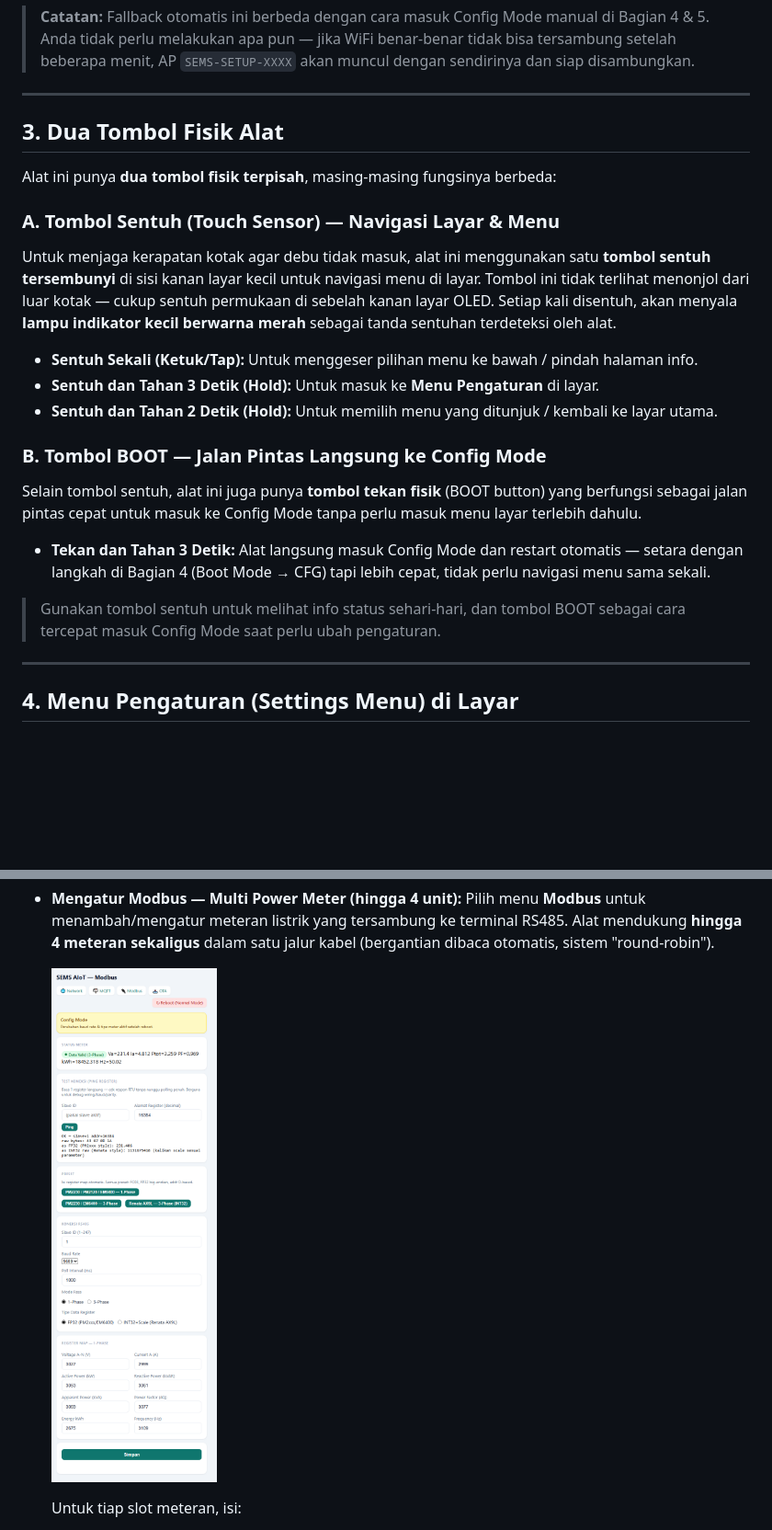
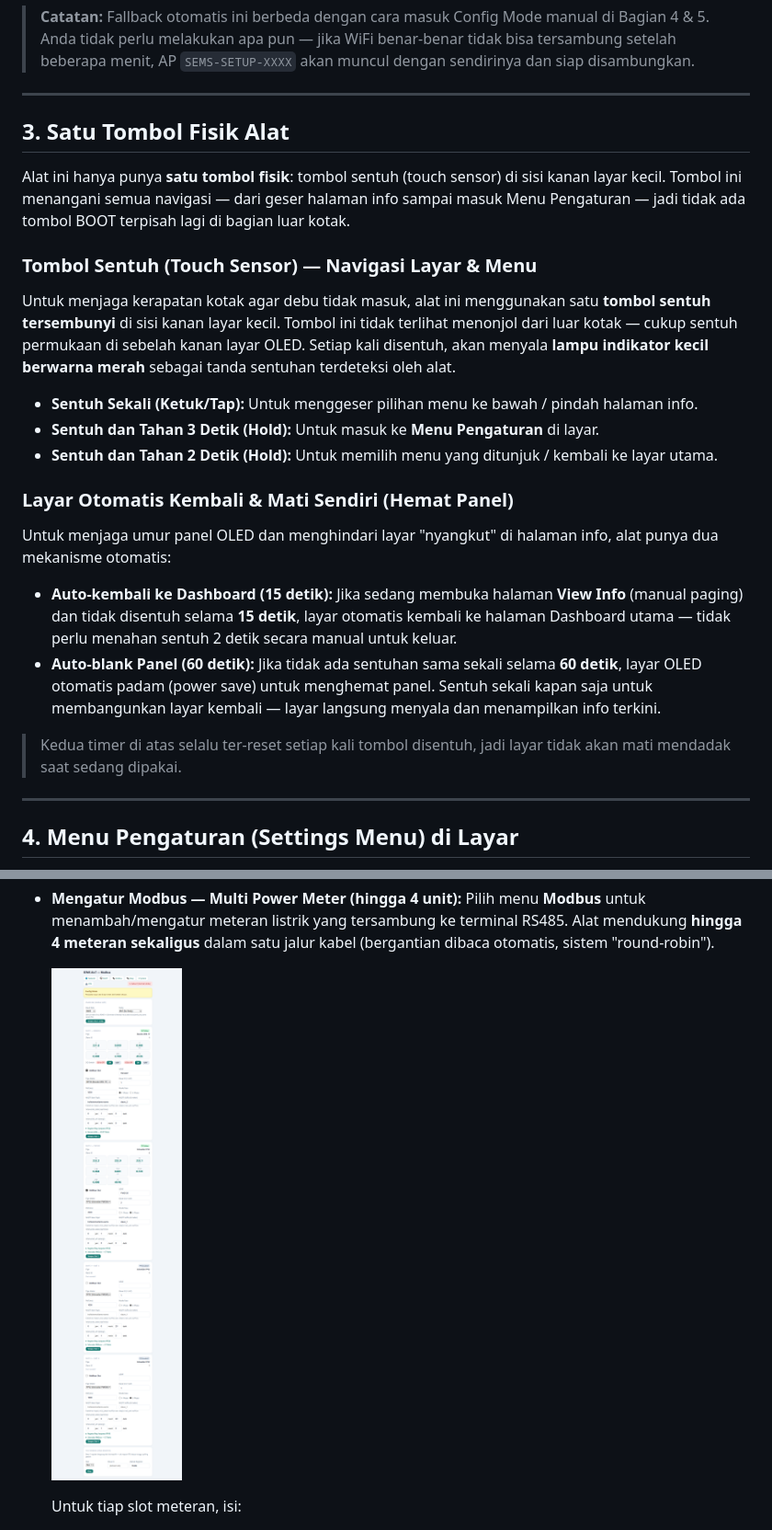
Before and after one commit to thonilux/SEMS_AIOT2026, a Markdown page: docs/manual_book.md, 2 parts joined by grey strips. Shown: that part at 92% size. Rendered like a GitHub page; pictures changed too: docs/webui/modbus-config-new.png (added); blank space fills up the shorter version.

```diff
--- a/docs/manual_book.md
+++ b/docs/manual_book.md
@@ -57,23 +57,24 @@ Alat ini punya mekanisme otomatis untuk menangani WiFi yang gagal atau terputus,
 
 ---
 
-## 3. Dua Tombol Fisik Alat
+## 3. Satu Tombol Fisik Alat
 
-Alat ini punya **dua tombol fisik terpisah**, masing-masing fungsinya berbeda:
+Alat ini hanya punya **satu tombol fisik**: tombol sentuh (touch sensor) di sisi kanan layar kecil. Tombol ini menangani semua navigasi — dari geser halaman info sampai masuk Menu Pengaturan — jadi tidak ada tombol BOOT terpisah lagi di bagian luar kotak.
 
-### A. Tombol Sentuh (Touch Sensor) — Navigasi Layar & Menu
-Untuk menjaga kerapatan kotak agar debu tidak masuk, alat ini menggunakan satu **tombol sentuh tersembunyi** di sisi kanan layar kecil untuk navigasi menu di layar. Tombol ini tidak terlihat menonjol dari luar kotak — cukup sentuh permukaan di sebelah kanan layar OLED. Setiap kali disentuh, akan menyala **lampu indikator kecil berwarna merah** sebagai tanda sentuhan terdeteksi oleh alat.
+### Tombol Sentuh (Touch Sensor) — Navigasi Layar & Menu
+Untuk menjaga kerapatan kotak agar debu tidak masuk, alat ini menggunakan satu **tombol sentuh tersembunyi** di sisi kanan layar kecil. Tombol ini tidak terlihat menonjol dari luar kotak — cukup sentuh permukaan di sebelah kanan layar OLED. Setiap kali disentuh, akan menyala **lampu indikator kecil berwarna merah** sebagai tanda sentuhan terdeteksi oleh alat.
 
 *   **Sentuh Sekali (Ketuk/Tap):** Untuk menggeser pilihan menu ke bawah / pindah halaman info.
 *   **Sentuh dan Tahan 3 Detik (Hold):** Untuk masuk ke **Menu Pengaturan** di layar.
 *   **Sentuh dan Tahan 2 Detik (Hold):** Untuk memilih menu yang ditunjuk / kembali ke layar utama.
 
-### B. Tombol BOOT — Jalan Pintas Langsung ke Config Mode
-Selain tombol sentuh, alat ini juga punya **tombol tekan fisik** (BOOT button) yang berfungsi sebagai jalan pintas cepat untuk masuk ke Config Mode tanpa perlu masuk menu layar terlebih dahulu.
+### Layar Otomatis Kembali & Mati Sendiri (Hemat Panel)
+Untuk menjaga umur panel OLED dan menghindari layar "nyangkut" di halaman info, alat punya dua mekanisme otomatis:
 
-*   **Tekan dan Tahan 3 Detik:** Alat langsung masuk Config Mode dan restart otomatis — setara dengan langkah di Bagian 4 (Boot Mode → CFG) tapi lebih cepat, tidak perlu navigasi menu sama sekali.
+*   **Auto-kembali ke Dashboard (15 detik):** Jika sedang membuka halaman **View Info** (manual paging) dan tidak disentuh selama **15 detik**, layar otomatis kembali ke halaman Dashboard utama — tidak perlu menahan sentuh 2 detik secara manual untuk keluar.
+*   **Auto-blank Panel (60 detik):** Jika tidak ada sentuhan sama sekali selama **60 detik**, layar OLED otomatis padam (power save) untuk menghemat panel. Sentuh sekali kapan saja untuk membangunkan layar kembali — layar langsung menyala dan menampilkan info terkini.
 
-> Gunakan tombol sentuh untuk melihat info status sehari-hari, dan tombol BOOT sebagai cara tercepat masuk Config Mode saat perlu ubah pengaturan.
+> Kedua timer di atas selalu ter-reset setiap kali tombol disentuh, jadi layar tidak akan mati mendadak saat sedang dipakai.
 
 ---
 
@@ -162,7 +172,7 @@ Alat akan mati sejenak dan menyala ulang (restart). Layar depan akan menampilkan
 *   **Mengatur Modbus — Multi Power Meter (hingga 4 unit):**
     Pilih menu **Modbus** untuk menambah/mengatur meteran listrik yang tersambung ke terminal RS485. Alat mendukung **hingga 4 meteran sekaligus** dalam satu jalur kabel (bergantian dibaca otomatis, sistem "round-robin").
 
-    ![Menu Pengaturan Meteran Modbus](./webui/modbus-config.png)
+    ![Menu Pengaturan Meteran Modbus](./webui/modbus-config-new.png)
 
     Untuk tiap slot meteran, isi:
     1. **Aktifkan Slot** — centang untuk mengaktifkan meter di slot ini.
```
Also changed, not shown: other parts of docs/manual_book.md (+37 -15 lines), docs/webui/network-normal-new.png (added), docs/webui/root-config.png (added), docs/webui/root-normal.png (added), docs/webui/system-config.png (added).
